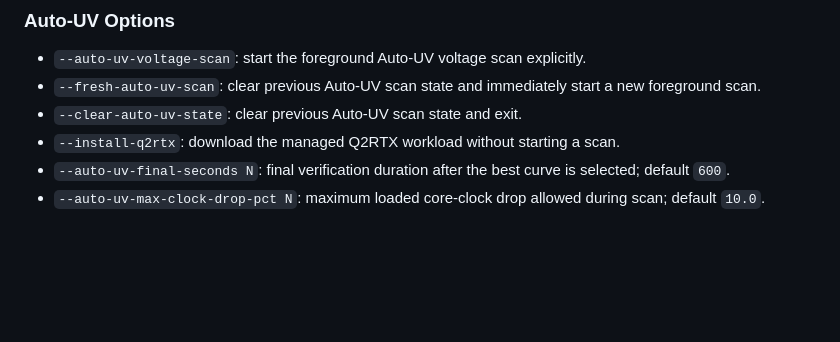
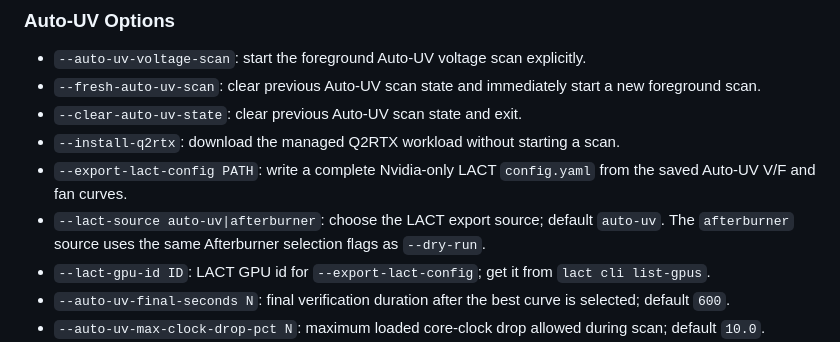
Before and after one commit to Ernold11/PenguinBurner, a Markdown page: README.md, the part around one of its changes. Drawn GitHub-style; blank space fills up the shorter version.

```diff
--- a/README.md
+++ b/README.md
@@ -171,6 +204,9 @@ sudo ./penguin_burner.sh --auto-uv-voltage-scan
 - `--fresh-auto-uv-scan`: clear previous Auto-UV scan state and immediately start a new foreground scan.
 - `--clear-auto-uv-state`: clear previous Auto-UV scan state and exit.
 - `--install-q2rtx`: download the managed Q2RTX workload without starting a scan.
+- `--export-lact-config PATH`: write a complete Nvidia-only LACT `config.yaml` from the saved Auto-UV V/F and fan curves.
+- `--lact-source auto-uv|afterburner`: choose the LACT export source; default `auto-uv`. The `afterburner` source uses the same Afterburner selection flags as `--dry-run`.
+- `--lact-gpu-id ID`: LACT GPU id for `--export-lact-config`; get it from `lact cli list-gpus`.
 - `--auto-uv-final-seconds N`: final verification duration after the best curve is selected; default `600`.
 - `--auto-uv-max-clock-drop-pct N`: maximum loaded core-clock drop allowed during scan; default `10.0`.
 - `--auto-uv-overclock-budget-ratio N`: fraction of `--auto-uv-max-clock-drop-pct` available as total overclock budget; default `0.4`, clamped to `0.0..1.0`.
```
Also changed, not shown: other parts of README.md (+33 -0 lines), docs/auto-uv.md (+15 -0 lines), lact_auto_uv_import.png (added), 5 other files.
